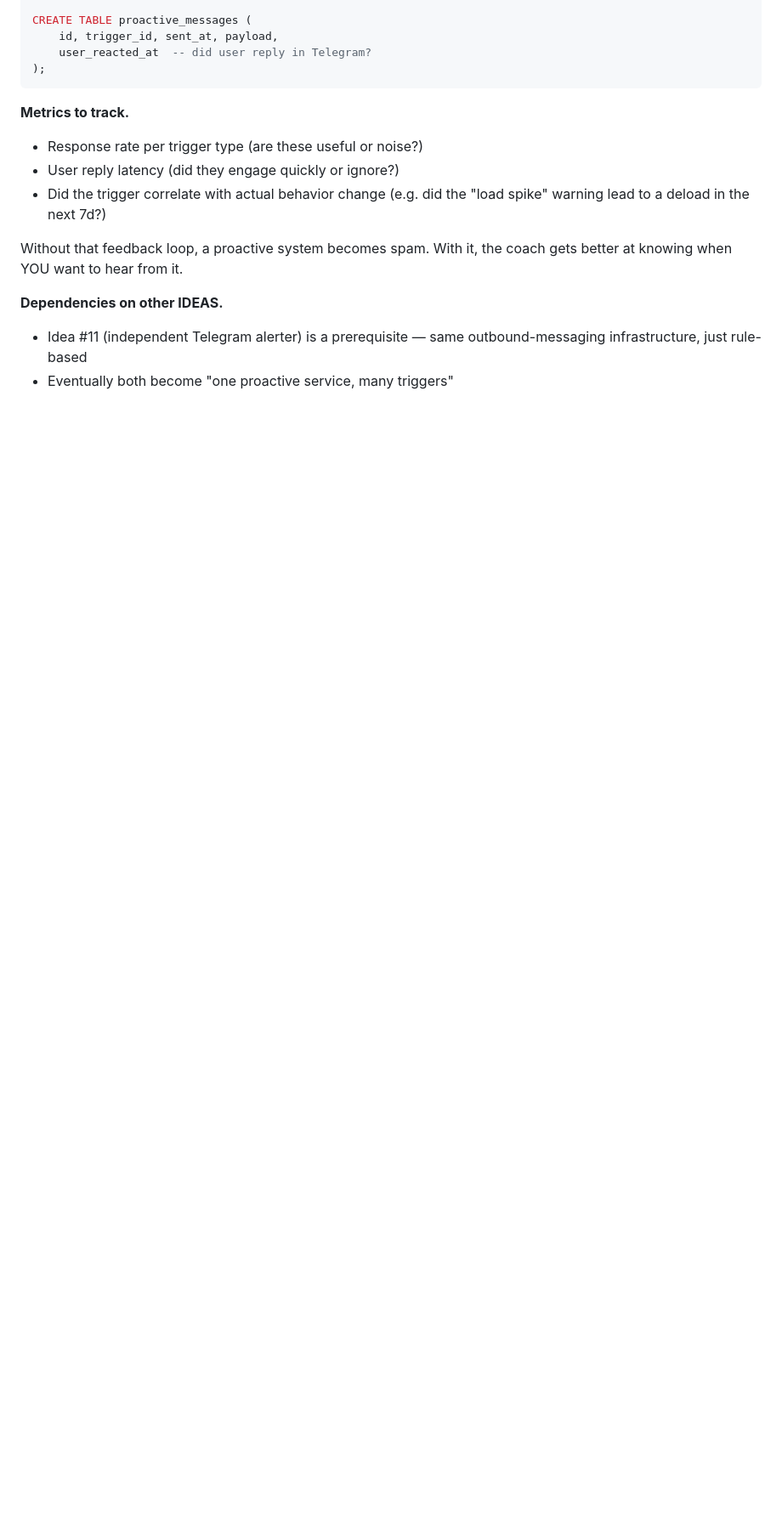
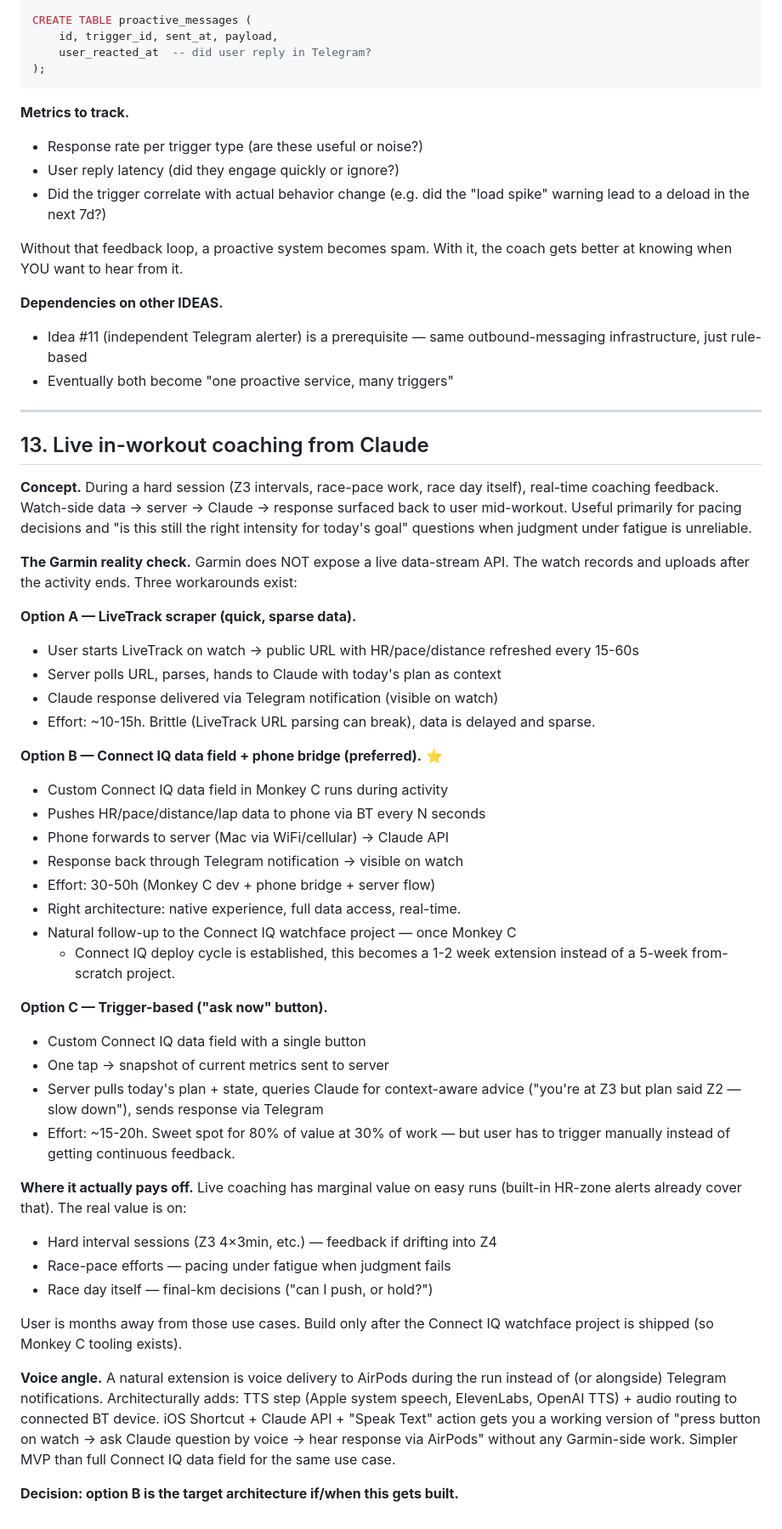
Before and after one commit to Petter-bj/Coach-CC, a Markdown page: IDEAS.md, the part around one of its changes. Shown at 85% size. Rendered like a GitHub page; blank space fills up the shorter version.

Commit message:
IDEAS: add #13 live in-workout coaching, mark #11 partially done
#13: Live coaching during hard sessions / race day. Three architectural
options (LiveTrack scraper, Connect IQ + phone bridge, trigger-based
button), with B (full Connect IQ data field) marked as preferred path.
Notes the dependency on the Connect IQ watchface project as a natural
prerequisite — once Monkey C tooling is established, this is a 1-2 week
extension rather than from-scratch. Real value is on hard sessions and
race-pace work, not easy runs (where built-in zone alerts suffice).
Includes voice/AirPods angle as a possible MVP extension via iOS
Shortcut + Anthropic API + Speak Text.

#11: marked partially done — bot-health monitoring infrastructure
(monitor.py + com.trening.monitor) implements the same outbound
Telegram-via-Bot-API pattern. Extending to also poll the alerts table
for sync failures is a small additional step, noted as still open.

```diff
--- a/IDEAS.md
+++ b/IDEAS.md
@@ -347,3 +357,65 @@ the coach gets better at knowing when YOU want to hear from it.
 - Idea #11 (independent Telegram alerter) is a prerequisite — same
   outbound-messaging infrastructure, just rule-based
 - Eventually both become "one proactive service, many triggers"
+
+---
+
+## 13. Live in-workout coaching from Claude
+
+**Concept.** During a hard session (Z3 intervals, race-pace work, race
+day itself), real-time coaching feedback. Watch-side data → server →
+Claude → response surfaced back to user mid-workout. Useful primarily
+for pacing decisions and "is this still the right intensity for today's
+goal" questions when judgment under fatigue is unreliable.
+
+**The Garmin reality check.** Garmin does NOT expose a live data-stream
+API. The watch records and uploads after the activity ends. Three
+workarounds exist:
+
+**Option A — LiveTrack scraper (quick, sparse data).**
+- User starts LiveTrack on watch → public URL with HR/pace/distance
+  refreshed every 15-60s
+- Server polls URL, parses, hands to Claude with today's plan as context
+- Claude response delivered via Telegram notification (visible on watch)
+- Effort: ~10-15h. Brittle (LiveTrack URL parsing can break), data is
+  delayed and sparse.
+
+**Option B — Connect IQ data field + phone bridge (preferred).** ⭐
+- Custom Connect IQ data field in Monkey C runs during activity
+- Pushes HR/pace/distance/lap data to phone via BT every N seconds
+- Phone forwards to server (Mac via WiFi/cellular) → Claude API
+- Response back through Telegram notification → visible on watch
+- Effort: 30-50h (Monkey C dev + phone bridge + server flow)
+- Right architecture: native experience, full data access, real-time.
+- Natural follow-up to the Connect IQ watchface project — once Monkey C
+  + Connect IQ deploy cycle is established, this becomes a 1-2 week
+  extension instead of a 5-week from-scratch project.
+
+**Option C — Trigger-based ("ask now" button).**
+- Custom Connect IQ data field with a single button
+- One tap → snapshot of current metrics sent to server
+- Server pulls today's plan + state, queries Claude for context-aware
+  advice ("you're at Z3 but plan said Z2 — slow down"), sends response
+  via Telegram
+- Effort: ~15-20h. Sweet spot for 80% of value at 30% of work — but
+  user has to trigger manually instead of getting continuous feedback.
+
+**Where it actually pays off.**
+Live coaching has marginal value on easy runs (built-in HR-zone alerts
+already cover that). The real value is on:
+- Hard interval sessions (Z3 4×3min, etc.) — feedback if drifting into Z4
+- Race-pace efforts — pacing under fatigue when judgment fails
+- Race day itself — final-km decisions ("can I push, or hold?")
+
+User is months away from those use cases. Build only after the Connect
+IQ watchface project is shipped (so Monkey C tooling exists).
+
+**Voice angle.** A natural extension is voice delivery to AirPods during
+the run instead of (or alongside) Telegram notifications. Architecturally
+adds: TTS step (Apple system speech, ElevenLabs, OpenAI TTS) + audio
+routing to connected BT device. iOS Shortcut + Claude API + "Speak Text"
+action gets you a working version of "press button on watch → ask Claude
+question by voice → hear response via AirPods" without any Garmin-side
+work. Simpler MVP than full Connect IQ data field for the same use case.
+
+**Decision: option B is the target architecture if/when this gets built.**
```
Also changed, not shown: other parts of IDEAS.md (+12 -2 lines).
